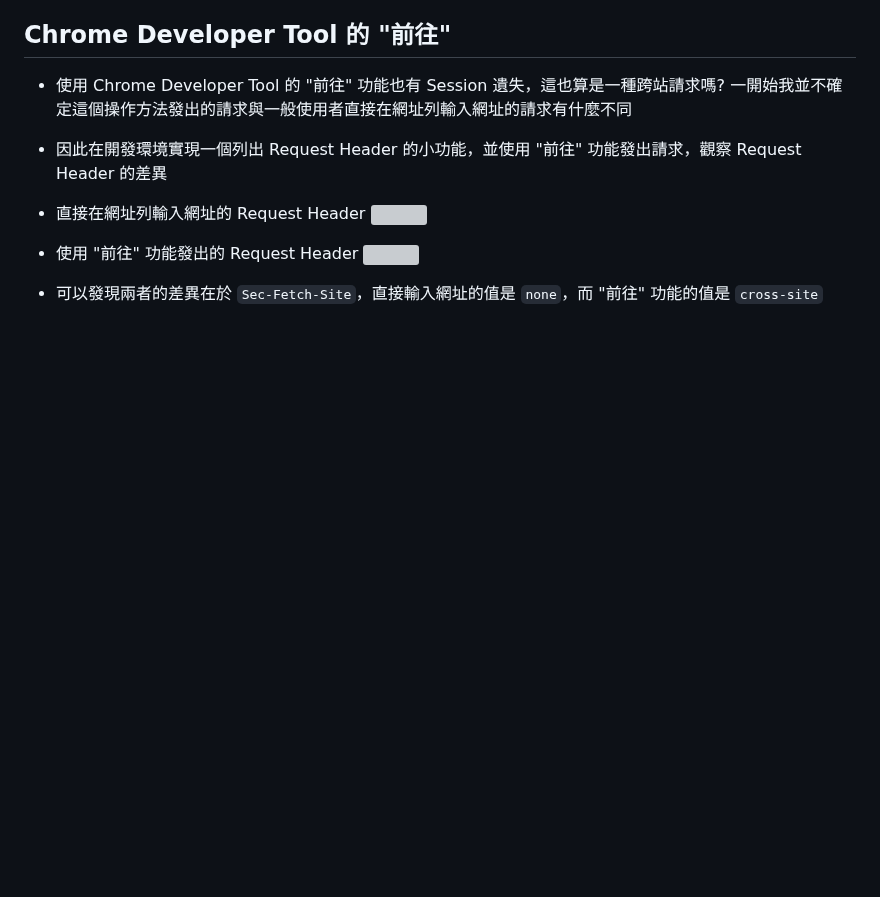
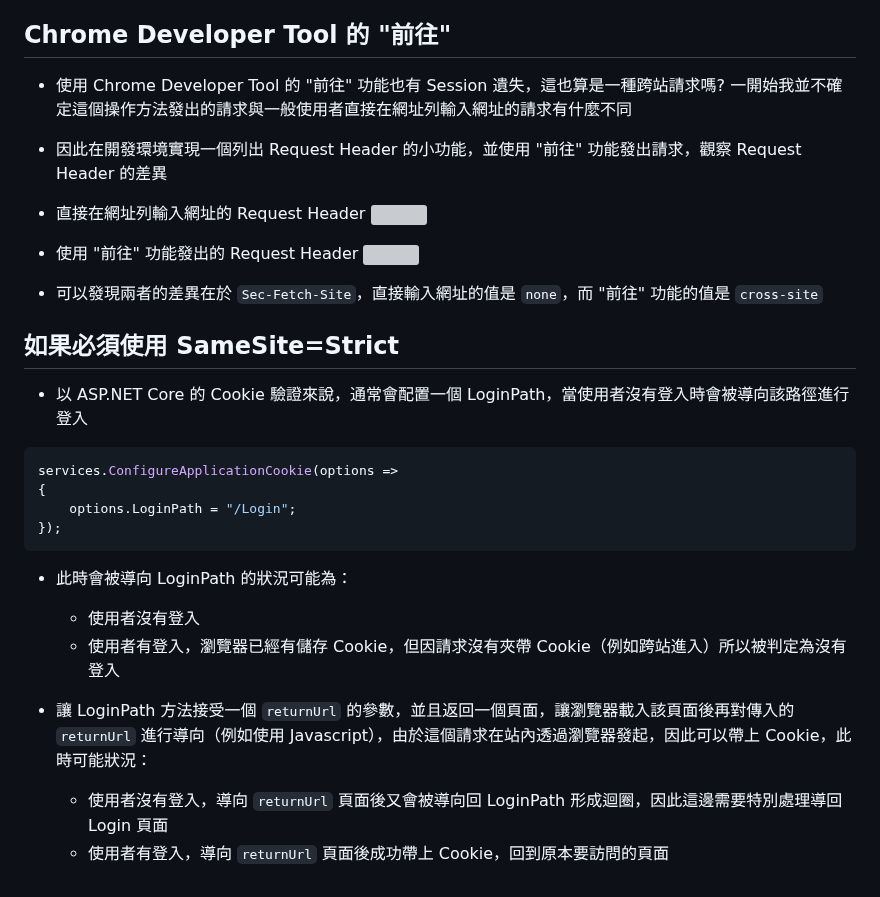
Before and after one commit to CurtisChou-51/dev-toolkit-and-notes, a Markdown page: notes/ASP.NET Core Session Loss Troubleshooting/README.md, the part around the change. Drawn GitHub-style; blank space fills up the shorter version; grey boxes are pictures that could not be loaded.

Commit message:
feat(note): ASP.NET Core Session Loss Troubleshooting update，補充處理方式

````diff
--- a/notes/ASP.NET Core Session Loss Troubleshooting/README.md
+++ b/notes/ASP.NET Core Session Loss Troubleshooting/README.md
@@ -58,3 +58,22 @@ Set-Cookie: SessionId=abc123; Secure; HttpOnly; SameSite=Strict
 ![](04.png)
 
 - 可以發現兩者的差異在於 `Sec-Fetch-Site`，直接輸入網址的值是 `none`，而 "前往" 功能的值是 `cross-site`
+
+## 如果必須使用 SameSite=Strict
+
+- 以 ASP.NET Core 的 Cookie 驗證來說，通常會配置一個 LoginPath，當使用者沒有登入時會被導向該路徑進行登入
+
+```csharp
+services.ConfigureApplicationCookie(options =>
+{
+    options.LoginPath = "/Login";
+});
+```
+
+- 此時會被導向 LoginPath 的狀況可能為：
+  - 使用者沒有登入
+  - 使用者有登入，瀏覽器已經有儲存 Cookie，但因請求沒有夾帶 Cookie（例如跨站進入）所以被判定為沒有登入
+
+- 讓 LoginPath 方法接受一個 `returnUrl` 的參數，並且返回一個頁面，讓瀏覽器載入該頁面後再對傳入的 `returnUrl` 進行導向（例如使用 Javascript），由於這個請求在站內透過瀏覽器發起，因此可以帶上 Cookie，此時可能狀況：
+  - 使用者沒有登入，導向 `returnUrl` 頁面後又會被導向回 LoginPath 形成迴圈，因此這邊需要特別處理導回 Login 頁面
+  - 使用者有登入，導向 `returnUrl` 頁面後成功帶上 Cookie，回到原本要訪問的頁面
````
